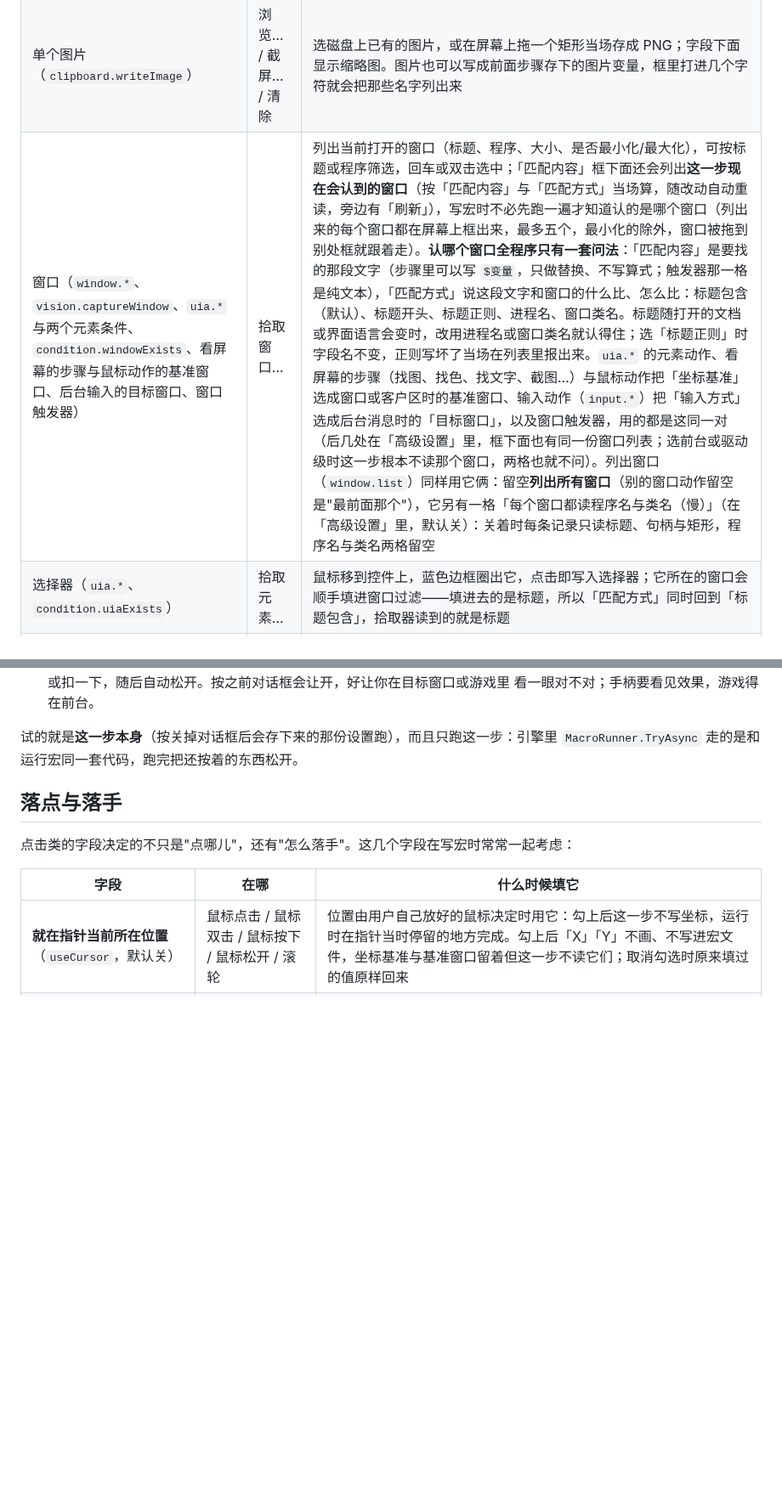
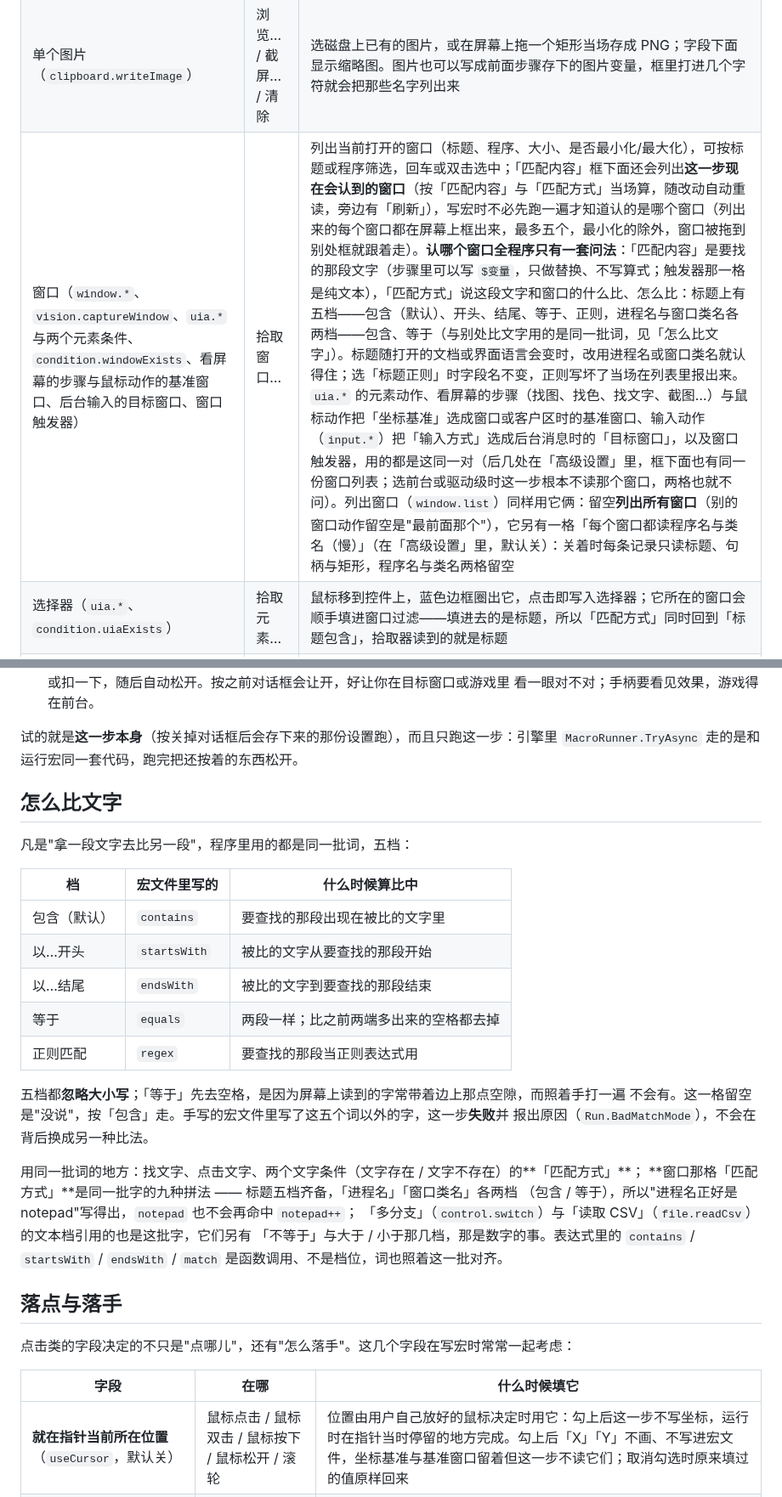
Before and after one commit to ilpoint/WhaleGenie, a Markdown page: doc/manual.md, 2 parts joined by grey strips. Shown at 85% size. Rendered like a GitHub page; blank space fills up the shorter version.

Commit message:
手册：怎么比文字这一套词，窗口那格九档
新增一节「怎么比文字」：五档各是什么、都比什么、都不区分大小写、「等于」去空格的原因、留空按包含走、
手写文件里写了别的词会报 Run.BadMatchMode，以及哪几处用的是这套词（找文字、点击文字、两个文字条件、
窗口那格九档、多分支与读取 CSV 的文本档，表达式函数是调用不是档位）。

窗口那一格原来写着"标题包含 / 标题开头 / 标题正则 / 进程名 / 窗口类名"五档，改成标题五档加进程名与
窗口类名各两档，并写明"进程名正好是 notepad"因此写得出、notepad 不再命中 notepad++。

```diff
--- a/doc/manual.md
+++ b/doc/manual.md
@@ -33,7 +33,7 @@
 | --- | --- | --- |
 | 目标图片（`vision.findImage` / `waitImage` / `clickImage`、`condition.imageExists` / `imageNotExists`） | 加一张 / 浏览… / 截屏… / 删除 | **一列图，一行一张**，从上往下试，第一张认出来的就是这一步用的那张（同一个按钮换了字、图标另一个尺寸，写一行就行）；每行可以从磁盘选图，也可以在屏幕上拖一个矩形当场存成 PNG，行首显示缩略图。要的不是第一张时，用「高级设置」里的「认哪一张」 |
 | 单个图片（`clipboard.writeImage`） | 浏览… / 截屏… / 清除 | 选磁盘上已有的图片，或在屏幕上拖一个矩形当场存成 PNG；字段下面显示缩略图。图片也可以写成前面步骤存下的图片变量，框里打进几个字符就会把那些名字列出来 |
-| 窗口（`window.*`、`vision.captureWindow`、`uia.*` 与两个元素条件、`condition.windowExists`、看屏幕的步骤与鼠标动作的基准窗口、后台输入的目标窗口、窗口触发器） | 拾取窗口… | 列出当前打开的窗口（标题、程序、大小、是否最小化/最大化），可按标题或程序筛选，回车或双击选中；「匹配内容」框下面还会列出**这一步现在会认到的窗口**（按「匹配内容」与「匹配方式」当场算，随改动自动重读，旁边有「刷新」），写宏时不必先跑一遍才知道认的是哪个窗口（列出来的每个窗口都在屏幕上框出来，最多五个，最小化的除外，窗口被拖到别处框就跟着走）。**认哪个窗口全程序只有一套问法**：「匹配内容」是要找的那段文字（步骤里可以写 `$变量`，只做替换、不写算式；触发器那一格是纯文本），「匹配方式」说这段文字和窗口的什么比、怎么比：标题包含（默认）、标题开头、标题正则、进程名、窗口类名。标题随打开的文档或界面语言会变时，改用进程名或窗口类名就认得住；选「标题正则」时字段名不变，正则写坏了当场在列表里报出来。`uia.*` 的元素动作、看屏幕的步骤（找图、找色、找文字、截图…）与鼠标动作把「坐标基准」选成窗口或客户区时的基准窗口、输入动作（`input.*`）把「输入方式」选成后台消息时的「目标窗口」，以及窗口触发器，用的都是这同一对（后几处在「高级设置」里，框下面也有同一份窗口列表；选前台或驱动级时这一步根本不读那个窗口，两格也就不问）。列出窗口（`window.list`）同样用它俩：留空**列出所有窗口**（别的窗口动作留空是"最前面那个"），它另有一格「每个窗口都读程序名与类名（慢）」（在「高级设置」里，默认关）：关着时每条记录只读标题、句柄与矩形，程序名与类名两格留空 |
+| 窗口（`window.*`、`vision.captureWindow`、`uia.*` 与两个元素条件、`condition.windowExists`、看屏幕的步骤与鼠标动作的基准窗口、后台输入的目标窗口、窗口触发器） | 拾取窗口… | 列出当前打开的窗口（标题、程序、大小、是否最小化/最大化），可按标题或程序筛选，回车或双击选中；「匹配内容」框下面还会列出**这一步现在会认到的窗口**（按「匹配内容」与「匹配方式」当场算，随改动自动重读，旁边有「刷新」），写宏时不必先跑一遍才知道认的是哪个窗口（列出来的每个窗口都在屏幕上框出来，最多五个，最小化的除外，窗口被拖到别处框就跟着走）。**认哪个窗口全程序只有一套问法**：「匹配内容」是要找的那段文字（步骤里可以写 `$变量`，只做替换、不写算式；触发器那一格是纯文本），「匹配方式」说这段文字和窗口的什么比、怎么比：标题上有五档——包含（默认）、开头、结尾、等于、正则，进程名与窗口类名各两档——包含、等于（与别处比文字用的是同一批词，见「怎么比文字」）。标题随打开的文档或界面语言会变时，改用进程名或窗口类名就认得住；选「标题正则」时字段名不变，正则写坏了当场在列表里报出来。`uia.*` 的元素动作、看屏幕的步骤（找图、找色、找文字、截图…）与鼠标动作把「坐标基准」选成窗口或客户区时的基准窗口、输入动作（`input.*`）把「输入方式」选成后台消息时的「目标窗口」，以及窗口触发器，用的都是这同一对（后几处在「高级设置」里，框下面也有同一份窗口列表；选前台或驱动级时这一步根本不读那个窗口，两格也就不问）。列出窗口（`window.list`）同样用它俩：留空**列出所有窗口**（别的窗口动作留空是"最前面那个"），它另有一格「每个窗口都读程序名与类名（慢）」（在「高级设置」里，默认关）：关着时每条记录只读标题、句柄与矩形，程序名与类名两格留空 |
 | 选择器（`uia.*`、`condition.uiaExists`） | 拾取元素… | 鼠标移到控件上，蓝色边框圈出它，点击即写入选择器；它所在的窗口会顺手填进窗口过滤——填进去的是标题，所以「匹配方式」同时回到「标题包含」，拾取器读到的就是标题 |
 | 颜色 | 放大镜 | 跟随鼠标的取色器，方向键可逐像素微调 |
 | 屏幕区域（要读/要截的那一块、搜索区域、拖拽的起点终点） | 框选区域 | 在屏幕上拖一个矩形，一次填满整组参数；拖完还能接着调——在框里拖动移动它，拖四角或四边的方块改大小，确认之前这个框一直在。要读或要截的那一块就是四个数字字段（左上角 X、左上角 Y、向右的宽、向下的高），都在「基础设置」里，各自也可以写表达式；**四个数都留空就是整块屏幕**（少填一个，就从给出来的那条边一直量到屏幕边缘），截图与识别的参数表因此没有默认值，新建一步不会自己框住屏幕一角；搜索区域一行一处，行里同样是这四个数字，另有一格可以改由一个变量说明看哪里（截图动作留下的图片变量就在那张图里找，装着 `x,y,宽,高` 的变量按它写的位置看）。**拖拽的「起点」「终点」是两格位置**，各写 `x,y`，也可以交给它一条带 `x`、`y` 的记录（上一步的命中、一个窗口、一个元素都行，取的是那块矩形的中心），框选一次两格一起填：起点是矩形的左上角，终点是右下角 |
@@ -118,6 +118,29 @@ Esc 退回），双击画面在像素原本大小与适应窗口之间切换；
 
 试的就是**这一步本身**（按关掉对话框后会存下来的那份设置跑），而且只跑这一步：引擎里
 `MacroRunner.TryAsync` 走的是和运行宏同一套代码，跑完把还按着的东西松开。
+
+## 怎么比文字
+
+凡是"拿一段文字去比另一段"，程序里用的都是同一批词，五档：
+
+| 档 | 宏文件里写的 | 什么时候算比中 |
+| --- | --- | --- |
+| 包含（默认） | `contains` | 要查找的那段出现在被比的文字里 |
+| 以…开头 | `startsWith` | 被比的文字从要查找的那段开始 |
+| 以…结尾 | `endsWith` | 被比的文字到要查找的那段结束 |
+| 等于 | `equals` | 两段一样；比之前两端多出来的空格都去掉 |
+| 正则匹配 | `regex` | 要查找的那段当正则表达式用 |
+
+五档都**忽略大小写**；「等于」先去空格，是因为屏幕上读到的字常带着边上那点空隙，而照着手打一遍
+不会有。这一格留空是"没说"，按「包含」走。手写的宏文件里写了这五个词以外的字，这一步**失败**并
+报出原因（`Run.BadMatchMode`），不会在背后换成另一种比法。
+
+用同一批词的地方：找文字、点击文字、两个文字条件（文字存在 / 文字不存在）的**「匹配方式」**；
+**窗口那格「匹配方式」**是同一批字的九种拼法 —— 标题五档齐备，「进程名」「窗口类名」各两档
+（包含 / 等于），所以"进程名正好是 notepad"写得出，`notepad` 也不会再命中 `notepad++`；
+「多分支」（`control.switch`）与「读取 CSV」（`file.readCsv`）的文本档引用的也是这批字，它们另有
+「不等于」与大于 / 小于那几档，那是数字的事。表达式里的 `contains` / `startsWith` / `endsWith` /
+`match` 是函数调用、不是档位，词也照着这一批对齐。
 
 ## 落点与落手
 
```
